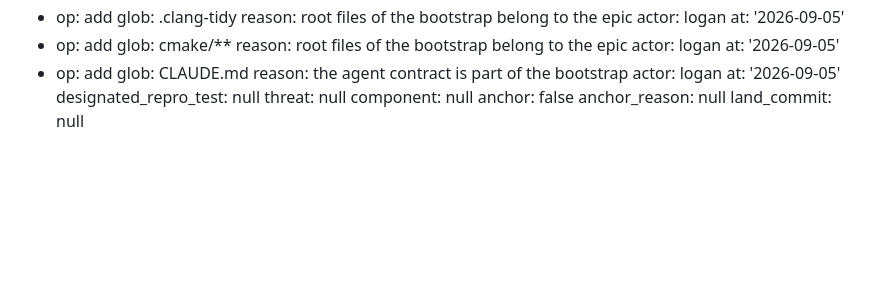
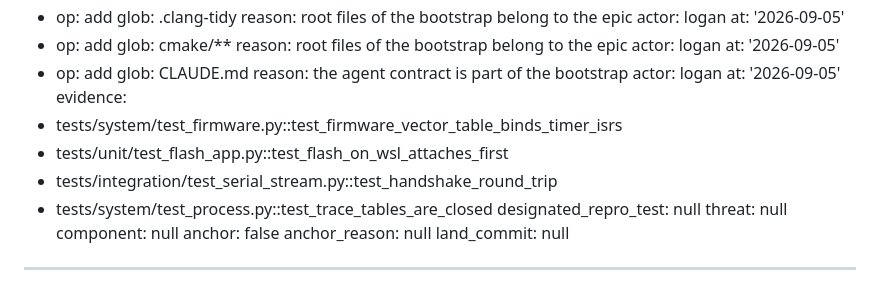
Before and after one commit to lognd/stpone, a Markdown page: tickets/T-0001/ticket.md, the part around the change. Rendered like a GitHub page; blank space fills up the shorter version.

Commit message:
chore(tickets): record evidence for T-0001

```diff
--- a/tickets/T-0001/ticket.md
+++ b/tickets/T-0001/ticket.md
@@ -162,6 +162,11 @@ scope_changes:
   reason: the agent contract is part of the bootstrap
   actor: logan
   at: '2026-09-05'
+evidence:
+- tests/system/test_firmware.py::test_firmware_vector_table_binds_timer_isrs
+- tests/unit/test_flash_app.py::test_flash_on_wsl_attaches_first
+- tests/integration/test_serial_stream.py::test_handshake_round_trip
+- tests/system/test_process.py::test_trace_tables_are_closed
 designated_repro_test: null
 threat: null
 component: null
```
